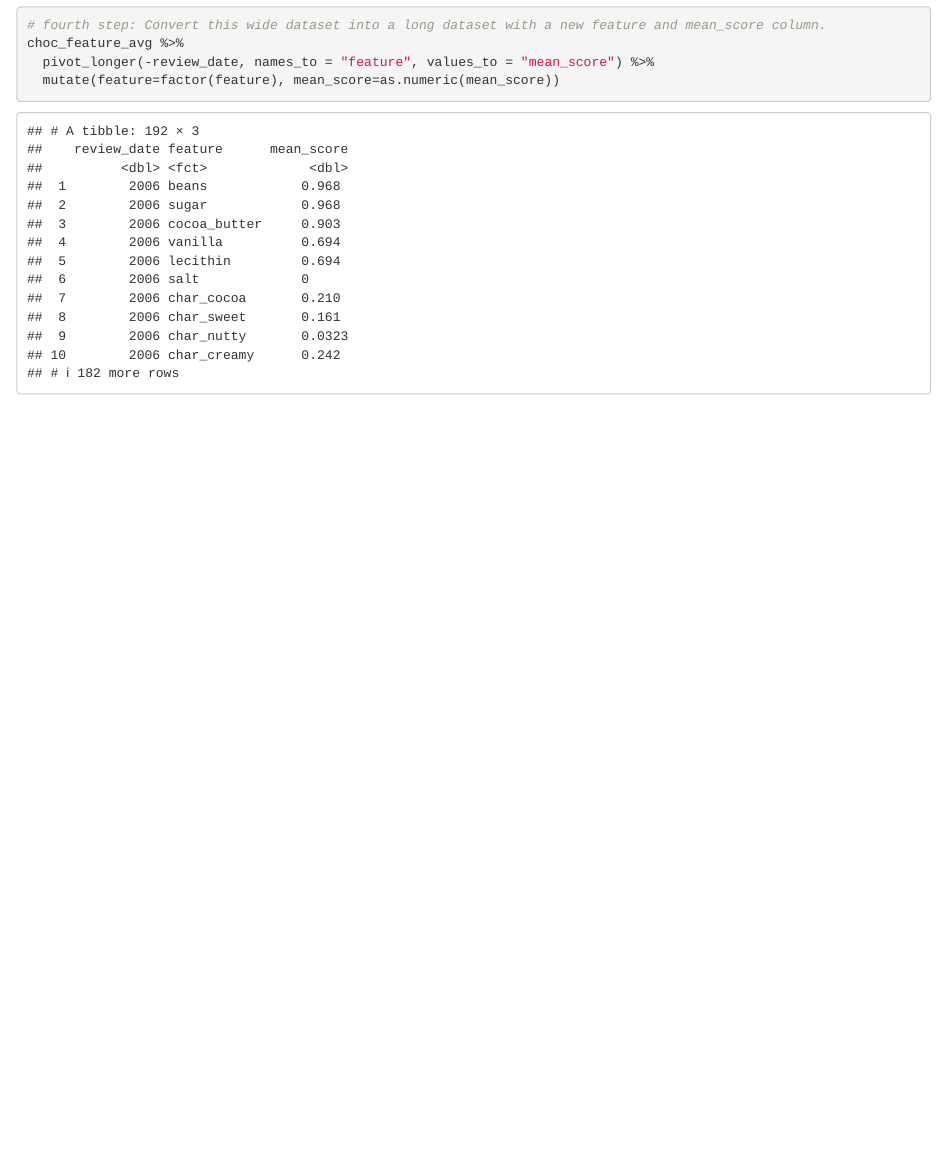
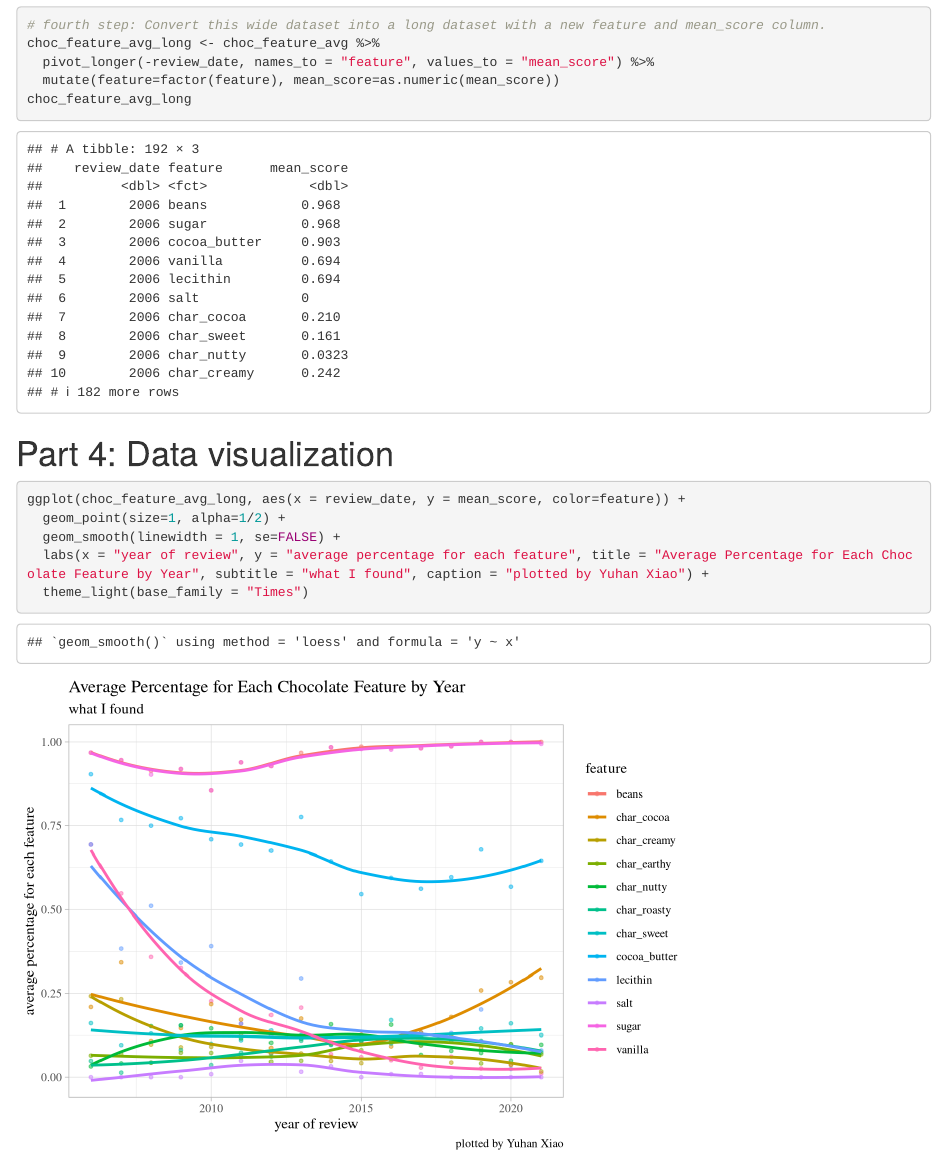
Before and after one commit to yuhanx-00/computing-project-1, an R Markdown document (index.Rmd): the page in a window 1100 px wide, from 8890 px down. Rendered offline with R 4.5, knitr and Pandoc, with nearby package versions; the gapminder table comes from the copy in Python's plotly package.

Commit message:
completed most of part 4

````diff
--- a/index.Rmd
+++ b/index.Rmd
@@ -253,7 +253,17 @@ for (n in 1:length(col_names)) {
 
 ```{r}
 # fourth step: Convert this wide dataset into a long dataset with a new feature and mean_score column.
-choc_feature_avg %>%
+choc_feature_avg_long <- choc_feature_avg %>%
   pivot_longer(-review_date, names_to = "feature", values_to = "mean_score") %>%
   mutate(feature=factor(feature), mean_score=as.numeric(mean_score))
+choc_feature_avg_long
 ```
+
+# Part 4: Data visualization
+```{r}
+ggplot(choc_feature_avg_long, aes(x = review_date, y = mean_score, color=feature)) +
+  geom_point(size=1, alpha=1/2) +
+  geom_smooth(linewidth = 1, se=FALSE) +
+  labs(x = "year of review", y = "average percentage for each feature", title = "Average Percentage for Each Chocolate Feature by Year", subtitle = "what I found", caption = "plotted by Yuhan Xiao") +
+  theme_light(base_family = "Times")
+```
````
Also changed, not shown: index.html.
